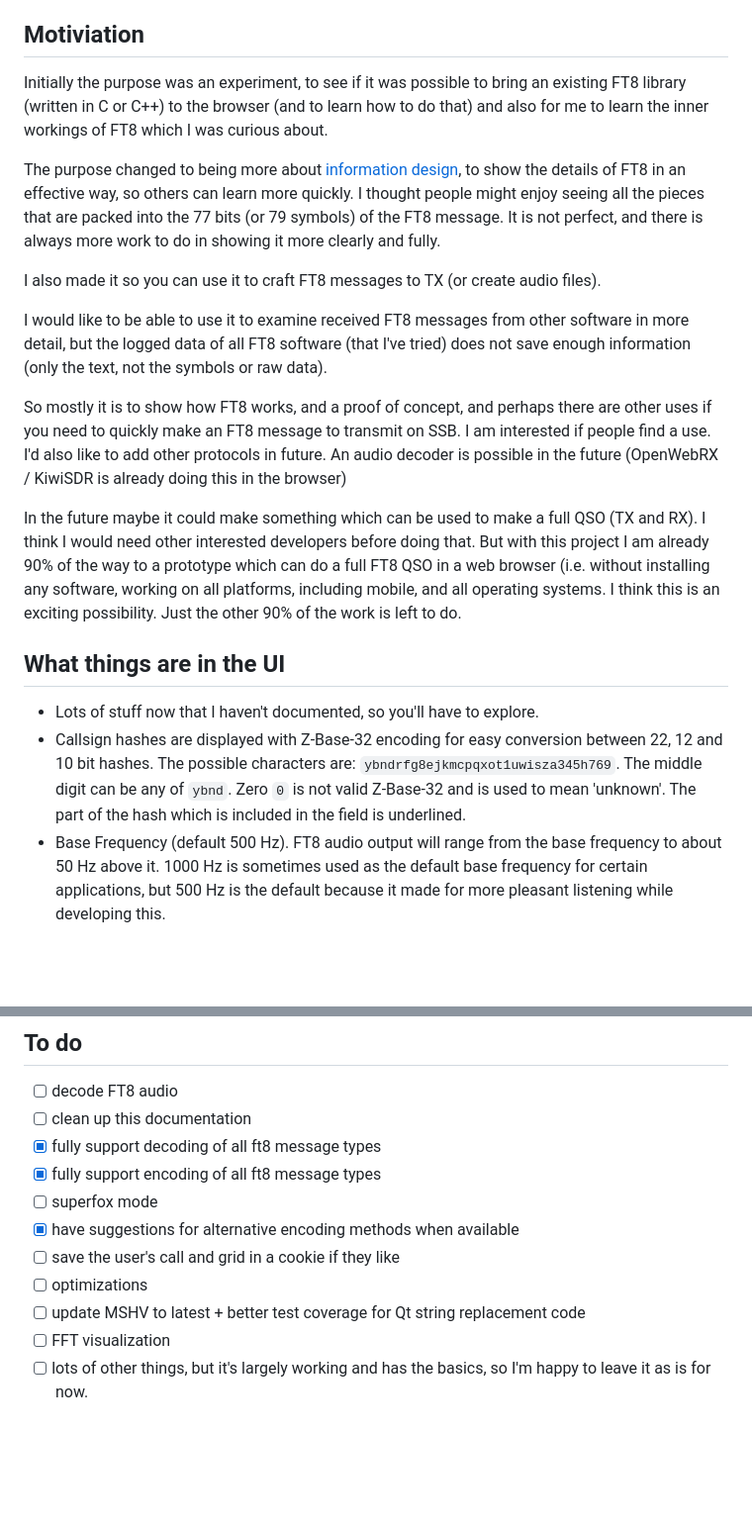
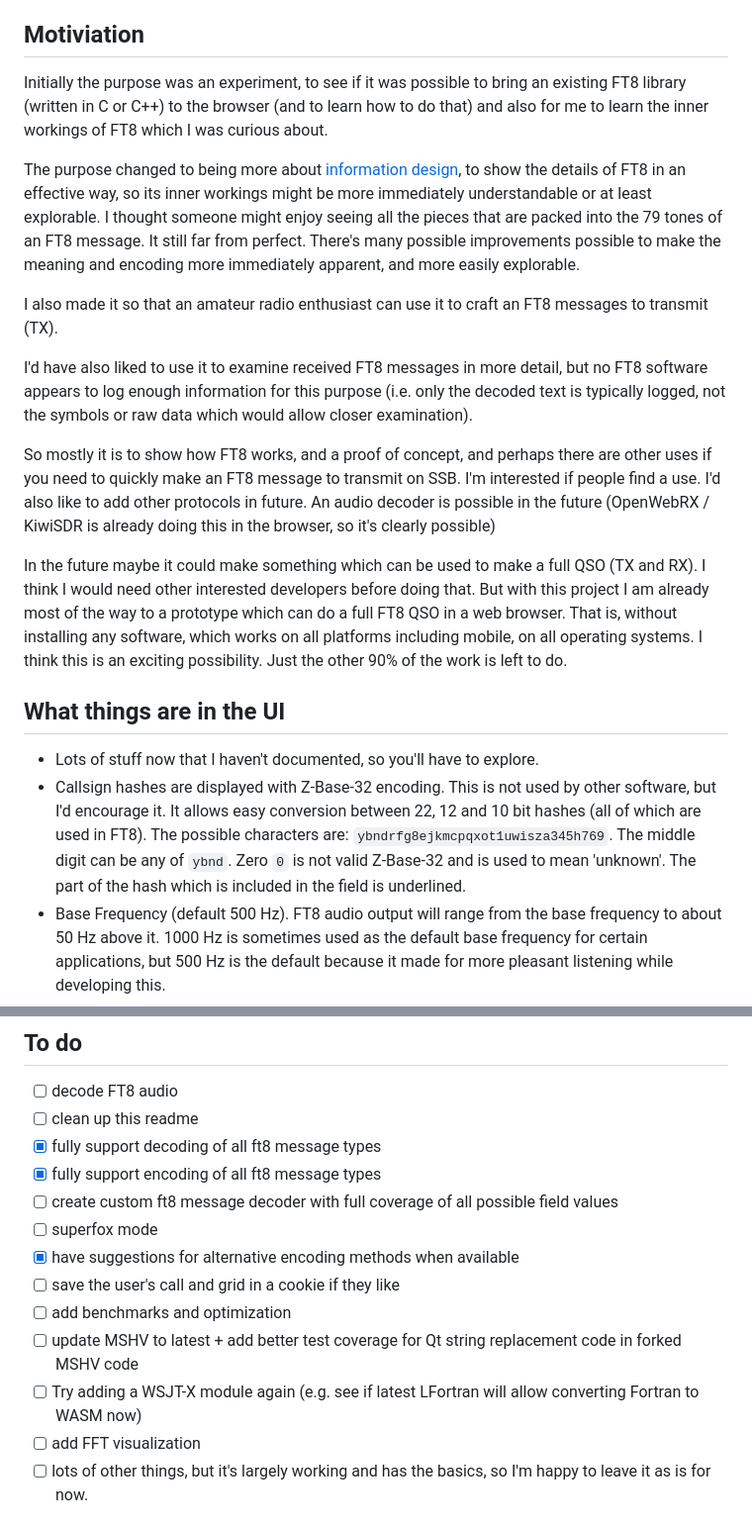
Before and after one commit to pengowray/ft8play, a Markdown page: README.md, 2 parts joined by grey strips. Shown: that part at 99% size. Rendered like a GitHub page; blank space fills up the shorter version.

Commit message:
Update README.md
copy edit and add todo items

```diff
--- a/README.md
+++ b/README.md
@@ -37,44 +37,44 @@ To transmit FT8 farther than the bluetooth speaker connected to your phone you'l
 
 ## Motiviation
 
- Initially the purpose was an experiment, to see if it was possible to
+Initially the purpose was an experiment, to see if it was possible to
 bring an existing FT8 library (written in C or C++) to the browser
 (and to learn how to do that) and also for me to learn the inner
 workings of FT8 which I was curious about.
 
 The purpose changed to being more about [information design](https://en.wikipedia.org/wiki/Information_design),
-to show the details of FT8 in an effective way, so others can learn more quickly. I thought people
-might enjoy seeing all the pieces that are packed into the 77 bits (or 79 symbols) of
-the FT8 message. It is not perfect, and there is always more work to
-do in showing it more clearly and fully.
+to show the details of FT8 in an effective way, so its inner workings might be more immediately understandable or at least explorable.
+I thought someone might enjoy seeing all the pieces that are packed into the 79 tones of
+an FT8 message. It still far from perfect. There's many possible improvements possible to make the meaning
+and encoding more immediately apparent, and more easily explorable.
 
-I also made it so you can use it to craft FT8 messages to TX (or
-create audio files).
+I also made it so that an amateur radio enthusiast can use it to craft
+an FT8 messages to transmit (TX).
 
-I would like to be able to use it to examine received FT8 messages
-from other software in more detail, but the logged data of all FT8
-software (that I've tried) does not save enough information (only the
-text, not the symbols or raw data).
+I'd have also liked to use it to examine received FT8 messages
+in more detail, but no FT8 software appears to log enough information
+for this purpose (i.e. only the decoded text is typically logged,
+not the symbols or raw data which would allow closer examination).
 
 So mostly it is to show how FT8 works, and a proof of concept, and
 perhaps there are other uses if you need to quickly make an FT8
-message to transmit on SSB. I am interested if people find a use. I'd
+message to transmit on SSB. I'm interested if people find a use. I'd
 also like to add other protocols in future. An audio decoder is
 possible in the future (OpenWebRX / KiwiSDR is already doing this in
-the browser)
+the browser, so it's clearly possible)
 
 In the future maybe it could make something which can be used to make
 a full QSO (TX and RX). I think I would need other interested
-developers before doing that. But with this project I am already 90%
-of the way to a prototype which can do a full FT8 QSO in a web browser
-(i.e. without installing any software, working on all platforms,
-including mobile, and all operating systems. I think this is an
+developers before doing that. But with this project I am already most
+of the way to a prototype which can do a full FT8 QSO in a web browser. That is,
+without installing any software, which works on all platforms including mobile,
+on all operating systems. I think this is an
 exciting possibility. Just the other 90% of the work is left to do.
 
 ## What things are in the UI
 
 - Lots of stuff now that I haven't documented, so you'll have to explore.
-- Callsign hashes are displayed with Z-Base-32 encoding for easy conversion between 22, 12 and 10 bit hashes. The possible characters are: `ybndrfg8ejkmcpqxot1uwisza345h769`. The middle digit can be any of `ybnd`. Zero `0` is not valid Z-Base-32 and is used to mean 'unknown'. The part of the hash which is included in the field is underlined.
+- Callsign hashes are displayed with Z-Base-32 encoding. This is not used by other software, but I'd encourage it. It allows easy conversion between 22, 12 and 10 bit hashes (all of which are used in FT8). The possible characters are: `ybndrfg8ejkmcpqxot1uwisza345h769`. The middle digit can be any of `ybnd`. Zero `0` is not valid Z-Base-32 and is used to mean 'unknown'. The part of the hash which is included in the field is underlined.
 - Base Frequency (default 500 Hz). FT8 audio output will range from the base frequency to about 50 Hz above it. 1000 Hz is sometimes used as the default base frequency for certain applications, but 500 Hz is the default because it made for more pleasant listening while developing this.
 - Sample Rate: the number of audio samples per second in your generated audio signal. 12000 Hz is the default. 44100 Hz is CD quality. If you set the base frequency to more than about half the sample rate, you'll get fun aliasing effects.
 - "Play at Next 15s Slot" is an awkwardly named button which waits until the next FT8 window begins before playing audio. It's based on your device's clock. Please drop a message or a pull request if you know javascript and have a way of getting a precise time from somewhere on the internet (ala [time.is](https://time.is/)), or if you have an idea for a more consise name for this button.
@@ -98,15 +98,17 @@ Payload/symbol input formats: (for debugging or advanced uses)
 
 ## To do
 - [ ] decode FT8 audio
-- [ ] clean up this documentation
+- [ ] clean up this readme
 - [X] fully support decoding of all ft8 message types
 - [X] fully support encoding of all ft8 message types
+- [ ] create custom ft8 message decoder with full coverage of all possible field values
 - [ ] superfox mode
 - [X] have suggestions for alternative encoding methods when available
 - [ ] save the user's call and grid in a cookie if they like
-- [ ] optimizations
-- [ ] update MSHV to latest + better test coverage for Qt string replacement code
-- [ ] FFT visualization
+- [ ] add benchmarks and optimization
+- [ ] update MSHV to latest + add better test coverage for Qt string replacement code in forked MSHV code
+- [ ] Try adding a WSJT-X module again (e.g. see if latest LFortran will allow converting Fortran to WASM now)
+- [ ] add FFT visualization
 - [ ] lots of other things, but it's largely working and has the basics, so I'm happy to leave it as is for now.
 
 ## Thanks
```
Also changed, not shown: other parts of README.md (+8 -6 lines).
